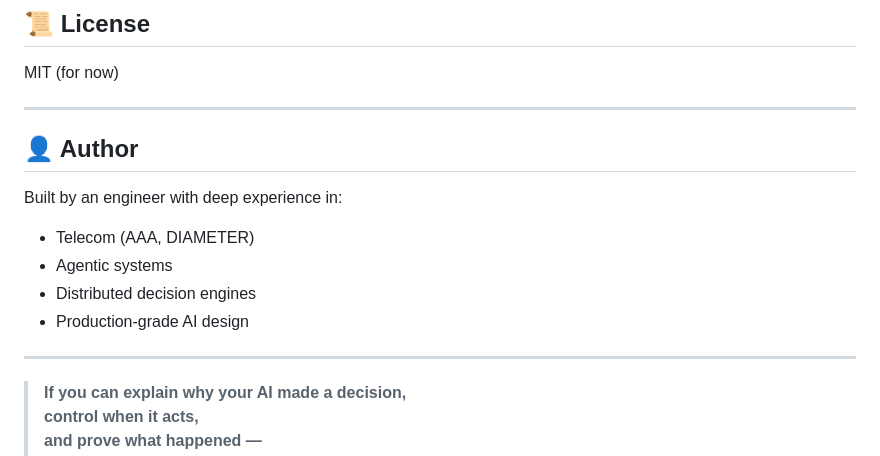
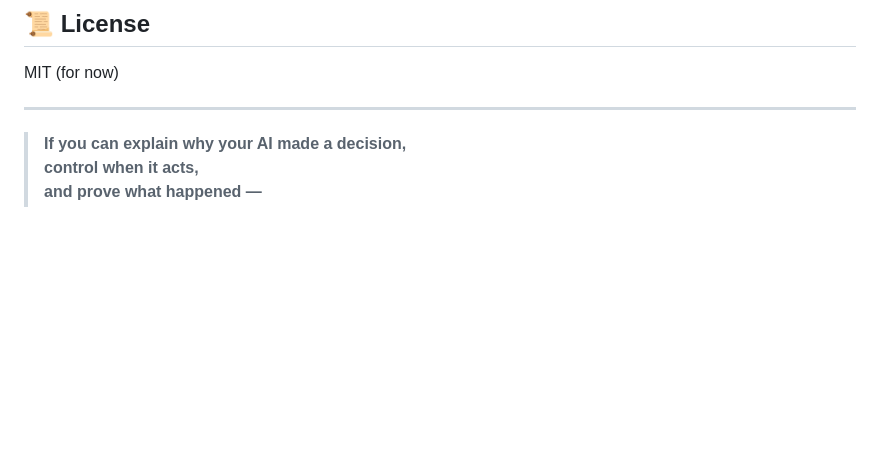
Before and after one commit to Anknoit/AgentOS-v1, a Markdown page: README.md, the part around the change. Drawn GitHub-style; blank space fills up the shorter version.

Commit message:
Delete author information from README
Removed author section from README.

```diff
--- a/README.md
+++ b/README.md
@@ -246,16 +246,6 @@ MIT (for now)
 
 ---
 
-## 👤 Author
-
-Built by an engineer with deep experience in:
-- Telecom (AAA, DIAMETER)
-- Agentic systems
-- Distributed decision engines
-- Production-grade AI design
-
----
-
 > **If you can explain why your AI made a decision,
 control when it acts,
 and prove what happened —
```
